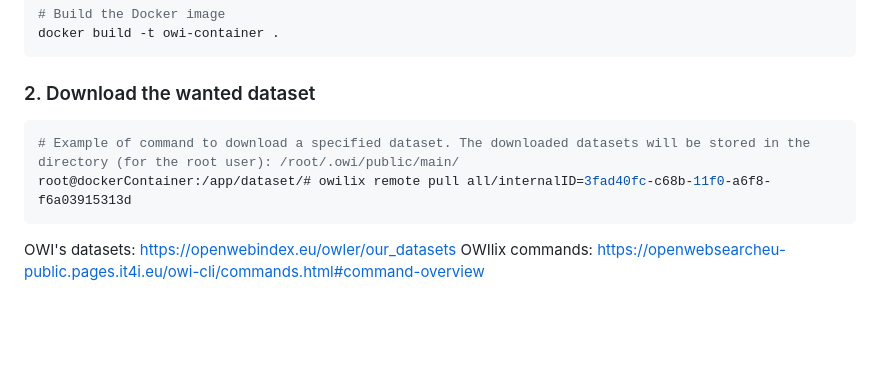
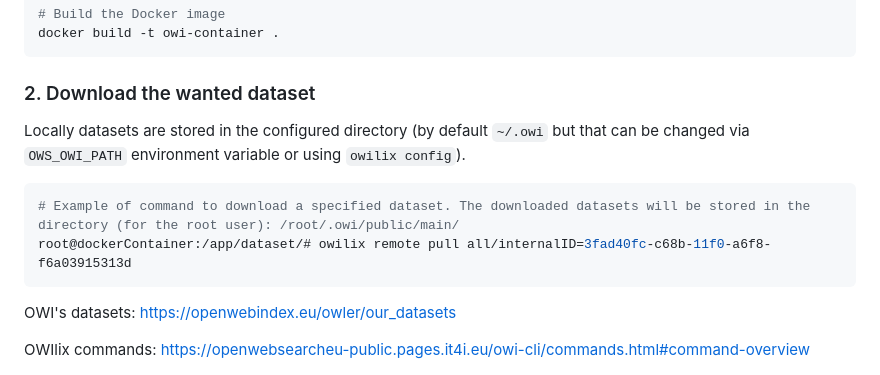
Before and after one commit to esspadoo/microservices-web-app, a Markdown page: owi/README.md, the part around the change. GitHub-like rendering; blank space fills up the shorter version.

````diff
--- a/owi/README.md
+++ b/owi/README.md
@@ -78,10 +78,12 @@ cd owi
 docker build -t owi-container .
 ```
 ### 2. Download the wanted dataset
+Locally datasets are stored in the configured directory (by default `~/.owi` but that can be changed via `OWS_OWI_PATH` environment variable or using `owilix config`).
 ```bash
 # Example of command to download a specified dataset. The downloaded datasets will be stored in the directory (for the root user): /root/.owi/public/main/
 root@dockerContainer:/app/dataset/# owilix remote pull all/internalID=3fad40fc-c68b-11f0-a6f8-f6a03915313d
 ```
 
 OWI's datasets: https://openwebindex.eu/owler/our_datasets
+
 OWIlix commands: https://openwebsearcheu-public.pages.it4i.eu/owi-cli/commands.html#command-overview
````
